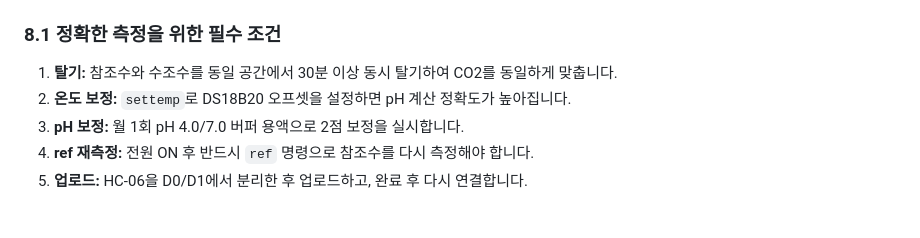
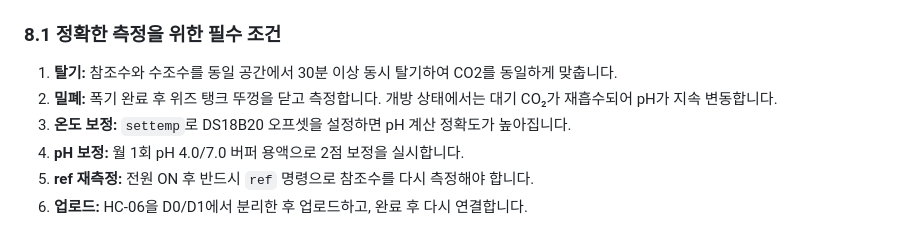
Before and after one commit to taeseokyi/reefkeeper, a Markdown page: docs/user-manual.md, the part around the change. GitHub-like rendering.

```diff
--- a/docs/user-manual.md
+++ b/docs/user-manual.md
@@ -357,7 +357,8 @@ newRefDKH = 수조dKH × 10^(-(tankPH − refPH))
 ### 8.1 정확한 측정을 위한 필수 조건
 
 1. **탈기:** 참조수와 수조수를 동일 공간에서 30분 이상 동시 탈기하여 CO2를 동일하게 맞춥니다.
-2. **온도 보정:** `settemp`로 DS18B20 오프셋을 설정하면 pH 계산 정확도가 높아집니다.
+2. **밀폐:** 폭기 완료 후 위즈 탱크 뚜껑을 닫고 측정합니다. 개방 상태에서는 대기 CO₂가 재흡수되어 pH가 지속 변동합니다.
+3. **온도 보정:** `settemp`로 DS18B20 오프셋을 설정하면 pH 계산 정확도가 높아집니다.
 3. **pH 보정:** 월 1회 pH 4.0/7.0 버퍼 용액으로 2점 보정을 실시합니다.
 4. **ref 재측정:** 전원 ON 후 반드시 `ref` 명령으로 참조수를 다시 측정해야 합니다.
 5. **업로드:** HC-06을 D0/D1에서 분리한 후 업로드하고, 완료 후 다시 연결합니다.
```
Also changed, not shown: docs/system-setup.md (+5 -1 lines).
